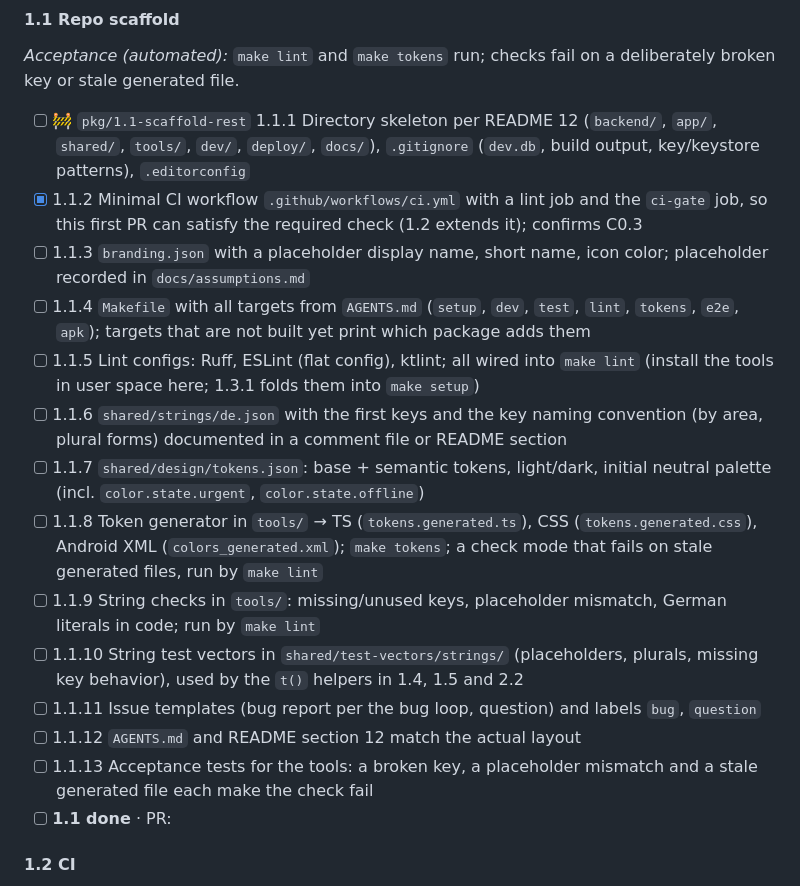
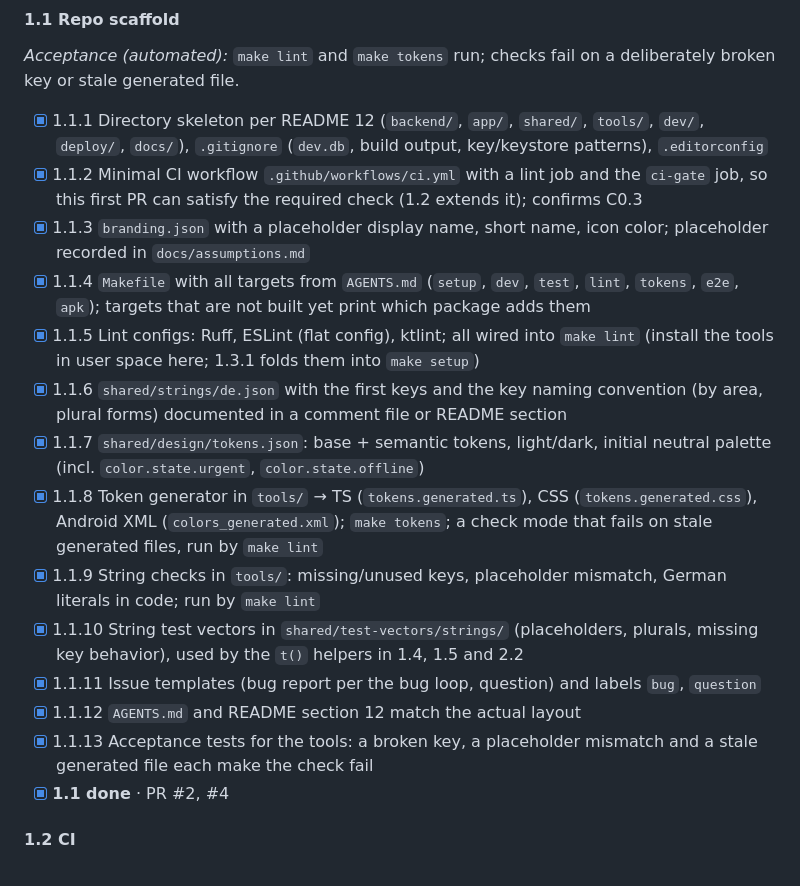
Before and after one commit to MartinsCodingProjects/FamApp, a Markdown page: BUILDPLAN.md, the part around the change. Rendered like a GitHub page.

Commit message:
Tick 1.1.1, 1.1.3-1.1.13 and package 1.1
Co-Authored-By: Claude Opus 5.5 <noreply@anthropic.com>

```diff
--- a/BUILDPLAN.md
+++ b/BUILDPLAN.md
@@ -221,20 +221,20 @@ Run 1 notes M1 under Open blockers in `docs/last-session.md` if it is still miss
 
 *Acceptance (automated):* `make lint` and `make tokens` run; checks fail on a deliberately broken key or stale generated file.
 
-- [ ] 🚧 `pkg/1.1-scaffold-rest` 1.1.1 Directory skeleton per README 12 (`backend/`, `app/`, `shared/`, `tools/`, `dev/`, `deploy/`, `docs/`), `.gitignore` (`dev.db`, build output, key/keystore patterns), `.editorconfig`
+- [x] 1.1.1 Directory skeleton per README 12 (`backend/`, `app/`, `shared/`, `tools/`, `dev/`, `deploy/`, `docs/`), `.gitignore` (`dev.db`, build output, key/keystore patterns), `.editorconfig`
 - [x] 1.1.2 Minimal CI workflow `.github/workflows/ci.yml` with a lint job and the `ci-gate` job, so this first PR can satisfy the required check (1.2 extends it); confirms C0.3
-- [ ] 1.1.3 `branding.json` with a placeholder display name, short name, icon color; placeholder recorded in `docs/assumptions.md`
-- [ ] 1.1.4 `Makefile` with all targets from `AGENTS.md` (`setup`, `dev`, `test`, `lint`, `tokens`, `e2e`, `apk`); targets that are not built yet print which package adds them
-- [ ] 1.1.5 Lint configs: Ruff, ESLint (flat config), ktlint; all wired into `make lint` (install the tools in user space here; 1.3.1 folds them into `make setup`)
-- [ ] 1.1.6 `shared/strings/de.json` with the first keys and the key naming convention (by area, plural forms) documented in a comment file or README section
-- [ ] 1.1.7 `shared/design/tokens.json`: base + semantic tokens, light/dark, initial neutral palette (incl. `color.state.urgent`, `color.state.offline`)
-- [ ] 1.1.8 Token generator in `tools/` → TS (`tokens.generated.ts`), CSS (`tokens.generated.css`), Android XML (`colors_generated.xml`); `make tokens`; a check mode that fails on stale generated files, run by `make lint`
-- [ ] 1.1.9 String checks in `tools/`: missing/unused keys, placeholder mismatch, German literals in code; run by `make lint`
-- [ ] 1.1.10 String test vectors in `shared/test-vectors/strings/` (placeholders, plurals, missing key behavior), used by the `t()` helpers in 1.4, 1.5 and 2.2
-- [ ] 1.1.11 Issue templates (bug report per the bug loop, question) and labels `bug`, `question`
-- [ ] 1.1.12 `AGENTS.md` and README section 12 match the actual layout
-- [ ] 1.1.13 Acceptance tests for the tools: a broken key, a placeholder mismatch and a stale generated file each make the check fail
-- [ ] **1.1 done** · PR:
+- [x] 1.1.3 `branding.json` with a placeholder display name, short name, icon color; placeholder recorded in `docs/assumptions.md`
+- [x] 1.1.4 `Makefile` with all targets from `AGENTS.md` (`setup`, `dev`, `test`, `lint`, `tokens`, `e2e`, `apk`); targets that are not built yet print which package adds them
+- [x] 1.1.5 Lint configs: Ruff, ESLint (flat config), ktlint; all wired into `make lint` (install the tools in user space here; 1.3.1 folds them into `make setup`)
+- [x] 1.1.6 `shared/strings/de.json` with the first keys and the key naming convention (by area, plural forms) documented in a comment file or README section
+- [x] 1.1.7 `shared/design/tokens.json`: base + semantic tokens, light/dark, initial neutral palette (incl. `color.state.urgent`, `color.state.offline`)
+- [x] 1.1.8 Token generator in `tools/` → TS (`tokens.generated.ts`), CSS (`tokens.generated.css`), Android XML (`colors_generated.xml`); `make tokens`; a check mode that fails on stale generated files, run by `make lint`
+- [x] 1.1.9 String checks in `tools/`: missing/unused keys, placeholder mismatch, German literals in code; run by `make lint`
+- [x] 1.1.10 String test vectors in `shared/test-vectors/strings/` (placeholders, plurals, missing key behavior), used by the `t()` helpers in 1.4, 1.5 and 2.2
+- [x] 1.1.11 Issue templates (bug report per the bug loop, question) and labels `bug`, `question`
+- [x] 1.1.12 `AGENTS.md` and README section 12 match the actual layout
+- [x] 1.1.13 Acceptance tests for the tools: a broken key, a placeholder mismatch and a stale generated file each make the check fail
+- [x] **1.1 done** · PR #2, #4
 
 #### 1.2 CI
 
```
